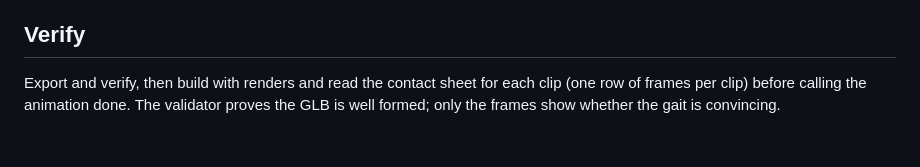
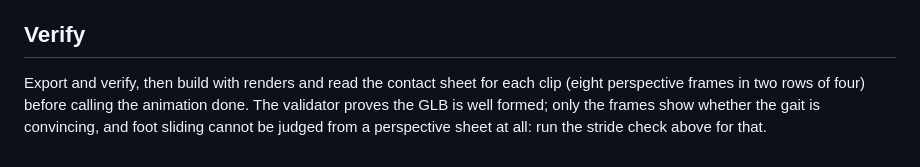
Before and after one commit to ehartye/agent-meshes, a Markdown page: skills/mesh-rigging/SKILL.md, the part around the change. GitHub-like rendering.

```diff
--- a/skills/mesh-rigging/SKILL.md
+++ b/skills/mesh-rigging/SKILL.md
@@ -55,6 +55,7 @@ different head is a `vulpine` recipe plus a few `update` and `add` operations.
 
 ## Verify
 
-Export and verify, then build with renders and read the contact sheet for each clip (one row of
-frames per clip) before calling the animation done. The validator proves the GLB is well formed;
-only the frames show whether the gait is convincing.
+Export and verify, then build with renders and read the contact sheet for each clip (eight
+perspective frames in two rows of four) before calling the animation done. The validator proves
+the GLB is well formed; only the frames show whether the gait is convincing, and foot sliding
+cannot be judged from a perspective sheet at all: run the stride check above for that.
```
Also changed, not shown: skills/mesh-authoring/SKILL.md (+9 -4 lines), skills/mesh-build/SKILL.md (+4 -1 lines).
